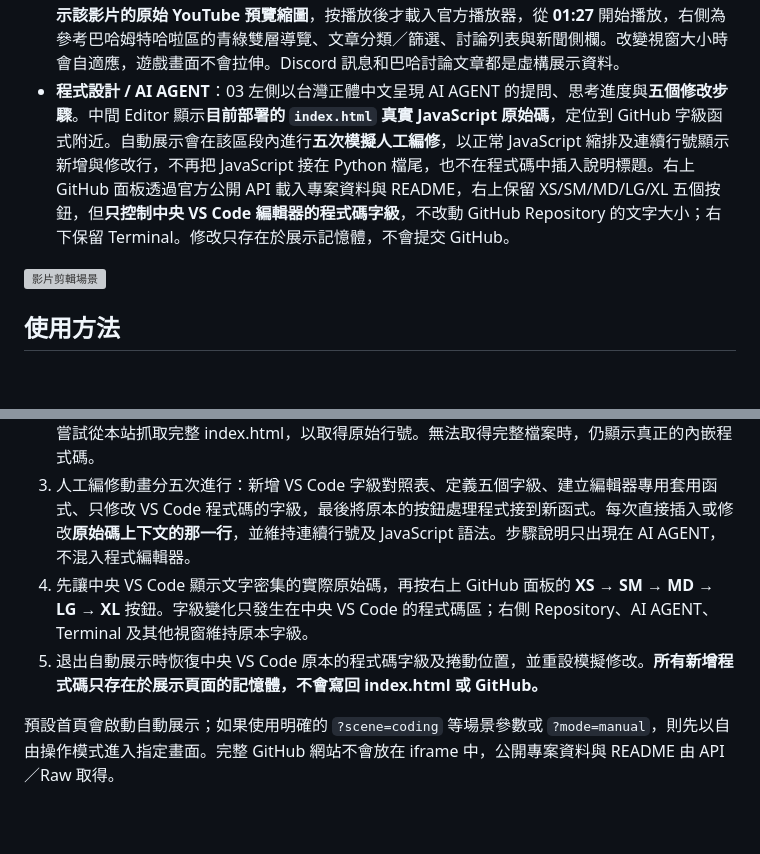
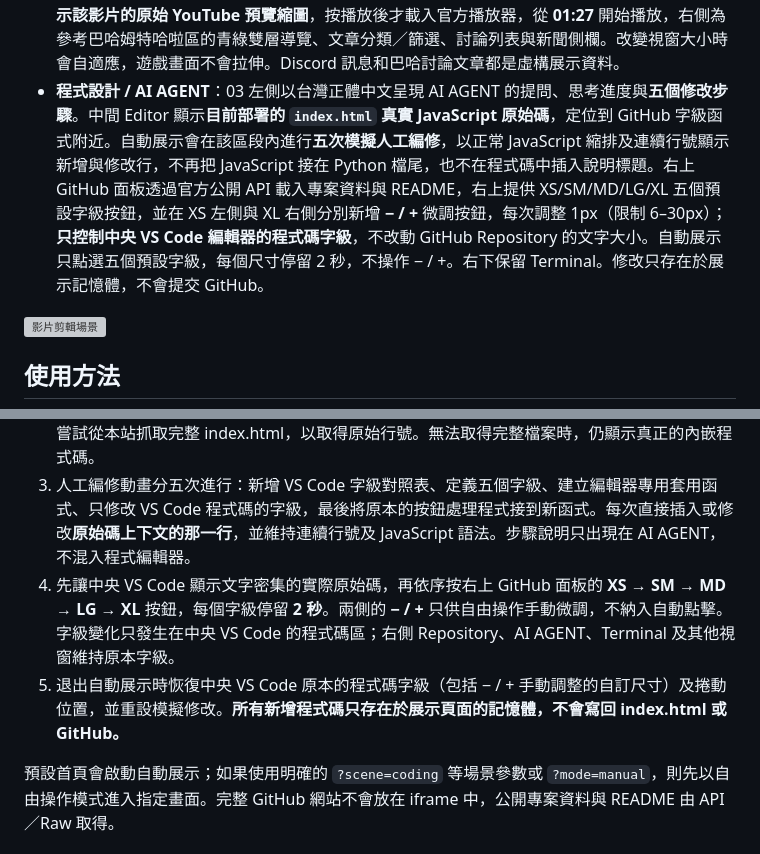
Before and after one commit to knuckleslee/ultrawide-showcase, a Markdown page: README.md, 2 parts joined by grey strips. Drawn GitHub-style; blank space fills up the shorter version; grey boxes are pictures that could not be loaded.

Commit message:
Document manual font adjustment controls and 2-second auto tour timing

```diff
--- a/README.md
+++ b/README.md
@@ -18,7 +18,7 @@
 - **日常聊天**：依照使用者提供的 LINE 電腦版參考截圖，呈現左側深藍功能列、分類標籤、搜尋欄、聯絡人列表、紅色通知與綠色未讀徽章、底部示範廣告及浮動新增聊天圖示。預設以**聊天列表**為主、不顯示品牌名稱；人物、群組、訊息均為虛構，不使用截圖內的私人資訊。
 - **影片剪輯**：依照提供的 Premiere Pro 截圖，把 02 改成單一大型 Premiere 風格主視窗，內部有 Assembly / Editing 工作區列、Source 與 Program 雙監看畫面、Project 素材表格、V1/V2/A1/A2 時間軸及音訊表，整體改成左側約 60% 剪輯面板、右側約 40% 大型 Program 16:9 預覽。所有停駐面板與素材為視覺模擬，不能實際剪輯；自動展示只保留可見的效果區拖曳與播放／暫停動作，播放頭和吉他手畫面隨之變化。
 - **遊戲娛樂**：第 4 場景左側為參考 Discord 電腦版的伺服器圖示列、頻道清單、群組聊天、語音連線及使用者狀態，中央是 **嚴格 16:9** 的 YouTube 遊戲影片（ID `1or3YILu28M`），**停止狀態直接顯示該影片的原始 YouTube 預覽縮圖**，按播放後才載入官方播放器，從 **01:27** 開始播放，右側為參考巴哈姆特哈啦區的青綠雙層導覽、文章分類／篩選、討論列表與新聞側欄。改變視窗大小時會自適應，遊戲畫面不會拉伸。Discord 訊息和巴哈討論文章都是虛構展示資料。
-- **程式設計 / AI AGENT**：03 左側以台灣正體中文呈現 AI AGENT 的提問、思考進度與**五個修改步驟**。中間 Editor 顯示**目前部署的 `index.html` 真實 JavaScript 原始碼**，定位到 GitHub 字級函式附近。自動展示會在該區段內進行**五次模擬人工編修**，以正常 JavaScript 縮排及連續行號顯示新增與修改行，不再把 JavaScript 接在 Python 檔尾，也不在程式碼中插入說明標題。右上 GitHub 面板透過官方公開 API 載入專案資料與 README，右上保留 XS/SM/MD/LG/XL 五個按鈕，但**只控制中央 VS Code 編輯器的程式碼字級**，不改動 GitHub Repository 的文字大小；右下保留 Terminal。修改只存在於展示記憶體，不會提交 GitHub。
+- **程式設計 / AI AGENT**：03 左側以台灣正體中文呈現 AI AGENT 的提問、思考進度與**五個修改步驟**。中間 Editor 顯示**目前部署的 `index.html` 真實 JavaScript 原始碼**，定位到 GitHub 字級函式附近。自動展示會在該區段內進行**五次模擬人工編修**，以正常 JavaScript 縮排及連續行號顯示新增與修改行，不再把 JavaScript 接在 Python 檔尾，也不在程式碼中插入說明標題。右上 GitHub 面板透過官方公開 API 載入專案資料與 README，右上提供 XS/SM/MD/LG/XL 五個預設字級按鈕，並在 XS 左側與 XL 右側分別新增 **− / +** 微調按鈕，每次調整 1px（限制 6–30px）；**只控制中央 VS Code 編輯器的程式碼字級**，不改動 GitHub Repository 的文字大小。自動展示只點選五個預設字級，每個尺寸停留 2 秒，不操作 − / +。右下保留 Terminal。修改只存在於展示記憶體，不會提交 GitHub。
 
 ![影片剪輯場景](demo-editing.svg)
 
@@ -101,7 +101,7 @@ README.md            # 使用說明
 1. 在 AI AGENT 以台灣正體中文提出「如何讓右上角五個字級按鈕調整中央 VS Code 的程式碼字體，但不改變 GitHub Repository」，顯示三段「正在分析」進度，再提出五個對應的修改步驟。
 2. Editor 顯示部署版本 **index.html 的真實 JavaScript**：先讀取頁面當前執行中的內嵌程式碼，並嘗試從本站抓取完整 index.html，以取得原始行號。無法取得完整檔案時，仍顯示真正的內嵌程式碼。
 3. 人工編修動畫分五次進行：新增 VS Code 字級對照表、定義五個字級、建立編輯器專用套用函式、只修改 VS Code 程式碼的字級，最後將原本的按鈕處理程式接到新函式。每次直接插入或修改**原始碼上下文的那一行**，並維持連續行號及 JavaScript 語法。步驟說明只出現在 AI AGENT，不混入程式編輯器。
-4. 先讓中央 VS Code 顯示文字密集的實際原始碼，再按右上 GitHub 面板的 **XS → SM → MD → LG → XL** 按鈕。字級變化只發生在中央 VS Code 的程式碼區；右側 Repository、AI AGENT、Terminal 及其他視窗維持原本字級。
-5. 退出自動展示時恢復中央 VS Code 原本的程式碼字級及捲動位置，並重設模擬修改。**所有新增程式碼只存在於展示頁面的記憶體，不會寫回 index.html 或 GitHub。**
+4. 先讓中央 VS Code 顯示文字密集的實際原始碼，再依序按右上 GitHub 面板的 **XS → SM → MD → LG → XL** 按鈕，每個字級停留 **2 秒**。兩側的 **− / +** 只供自由操作手動微調，不納入自動點擊。字級變化只發生在中央 VS Code 的程式碼區；右側 Repository、AI AGENT、Terminal 及其他視窗維持原本字級。
+5. 退出自動展示時恢復中央 VS Code 原本的程式碼字級（包括 − / + 手動調整的自訂尺寸）及捲動位置，並重設模擬修改。**所有新增程式碼只存在於展示頁面的記憶體，不會寫回 index.html 或 GitHub。**
 
 預設首頁會啟動自動展示；如果使用明確的 `?scene=coding` 等場景參數或 `?mode=manual`，則先以自由操作模式進入指定畫面。完整 GitHub 網站不會放在 iframe 中，公開專案資料與 README 由 API／Raw 取得。
```
